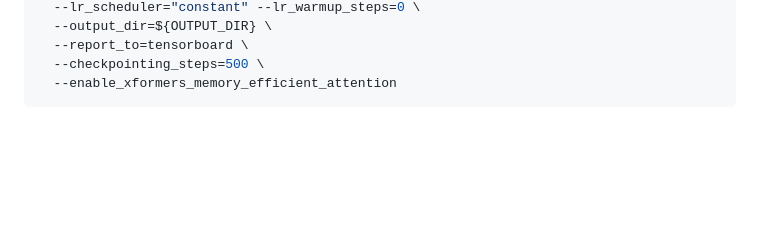
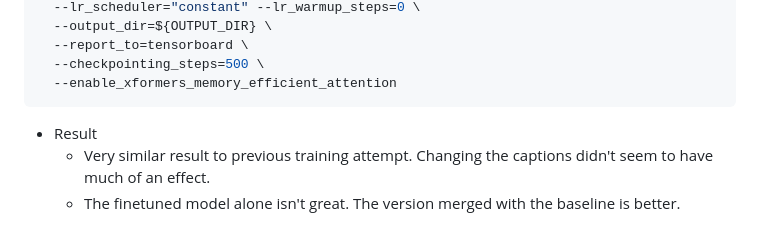
Before and after one commit to RyanJDick/randomfun, a Markdown page: sd_interior_design/EXPERIMENT_LOG.md, the part around the change. Rendered like a GitHub page; blank space fills up the shorter version.

Commit message:
Add experiment result to log.

````diff
--- a/sd_interior_design/EXPERIMENT_LOG.md
+++ b/sd_interior_design/EXPERIMENT_LOG.md
@@ -153,3 +153,6 @@ accelerate launch --mixed_precision="fp16"  train_text_to_image.py \
   --checkpointing_steps=500 \
   --enable_xformers_memory_efficient_attention
 ```
+- Result
+  - Very similar result to previous training attempt. Changing the captions didn't seem to have much of an effect.
+  - The finetuned model alone isn't great. The version merged with the baseline is better.
````
